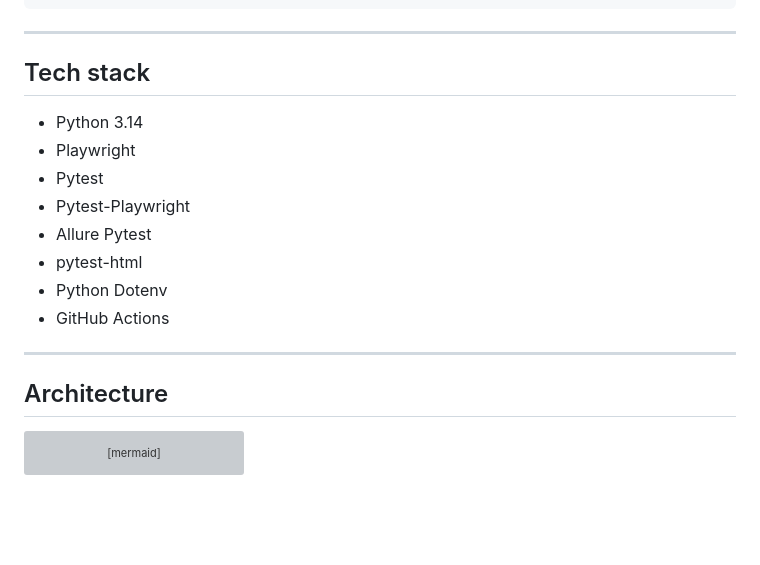
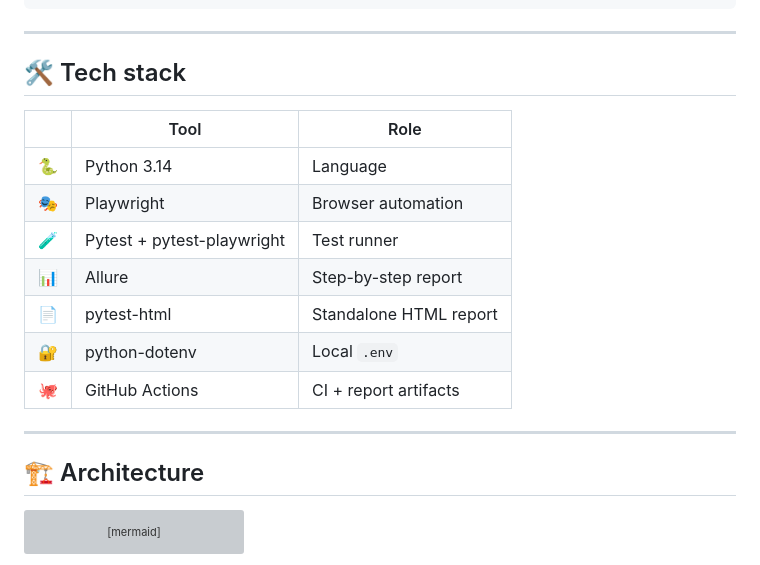
Before and after one commit to shlomi10/ebay, a Markdown page: README.md, the part around one of its changes. Drawn GitHub-style; blank space fills up the shorter version; grey boxes are pictures that could not be loaded.

````diff
--- a/README.md
+++ b/README.md
@@ -138,20 +162,21 @@ ebay/
 
 ---
 
-## Tech stack
+## 🛠 Tech stack
 
-- Python 3.14
-- Playwright
-- Pytest
-- Pytest-Playwright
-- Allure Pytest
-- pytest-html
-- Python Dotenv
-- GitHub Actions
+| | Tool | Role |
+| --- | --- | --- |
+| 🐍 | Python 3.14 | Language |
+| 🎭 | Playwright | Browser automation |
+| 🧪 | Pytest + pytest-playwright | Test runner |
+| 📊 | Allure | Step-by-step report |
+| 📄 | pytest-html | Standalone HTML report |
+| 🔐 | python-dotenv | Local `.env` |
+| 🐙 | GitHub Actions | CI + report artifacts |
 
 ---
 
-## Architecture
+## 🏗 Architecture
 
 ```mermaid
 flowchart TB
````
Also changed, not shown: other parts of README.md (+62 -38 lines).
